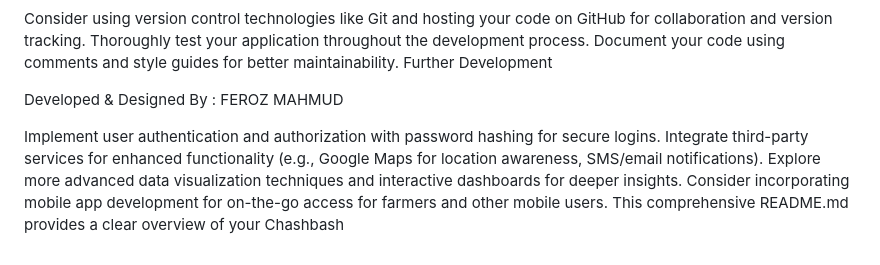
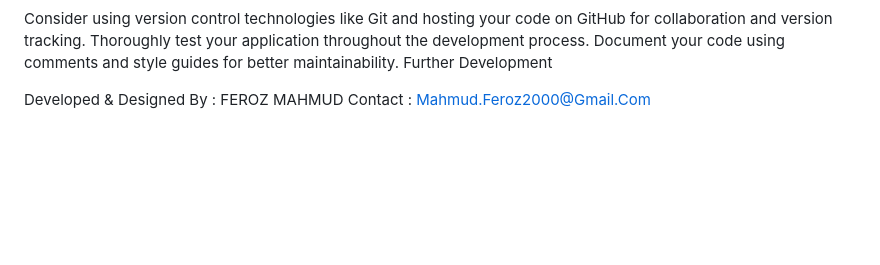
Before and after one commit to FeeeRoZzz/ChashBash_Agriculture_DBMS, a Markdown page: README.md, the part around the change. Rendered like a GitHub page; blank space fills up the shorter version.

```diff
--- a/README.md
+++ b/README.md
@@ -69,9 +69,4 @@ Further Development
 
 Developed & Designed By :
 FEROZ MAHMUD
-
-Implement user authentication and authorization with password hashing for secure logins.
-Integrate third-party services for enhanced functionality (e.g., Google Maps for location awareness, SMS/email notifications).
-Explore more advanced data visualization techniques and interactive dashboards for deeper insights.
-Consider incorporating mobile app development for on-the-go access for farmers and other mobile users.
-This comprehensive README.md provides a clear overview of your Chashbash
+Contact : Mahmud.Feroz2000@Gmail.Com
```
